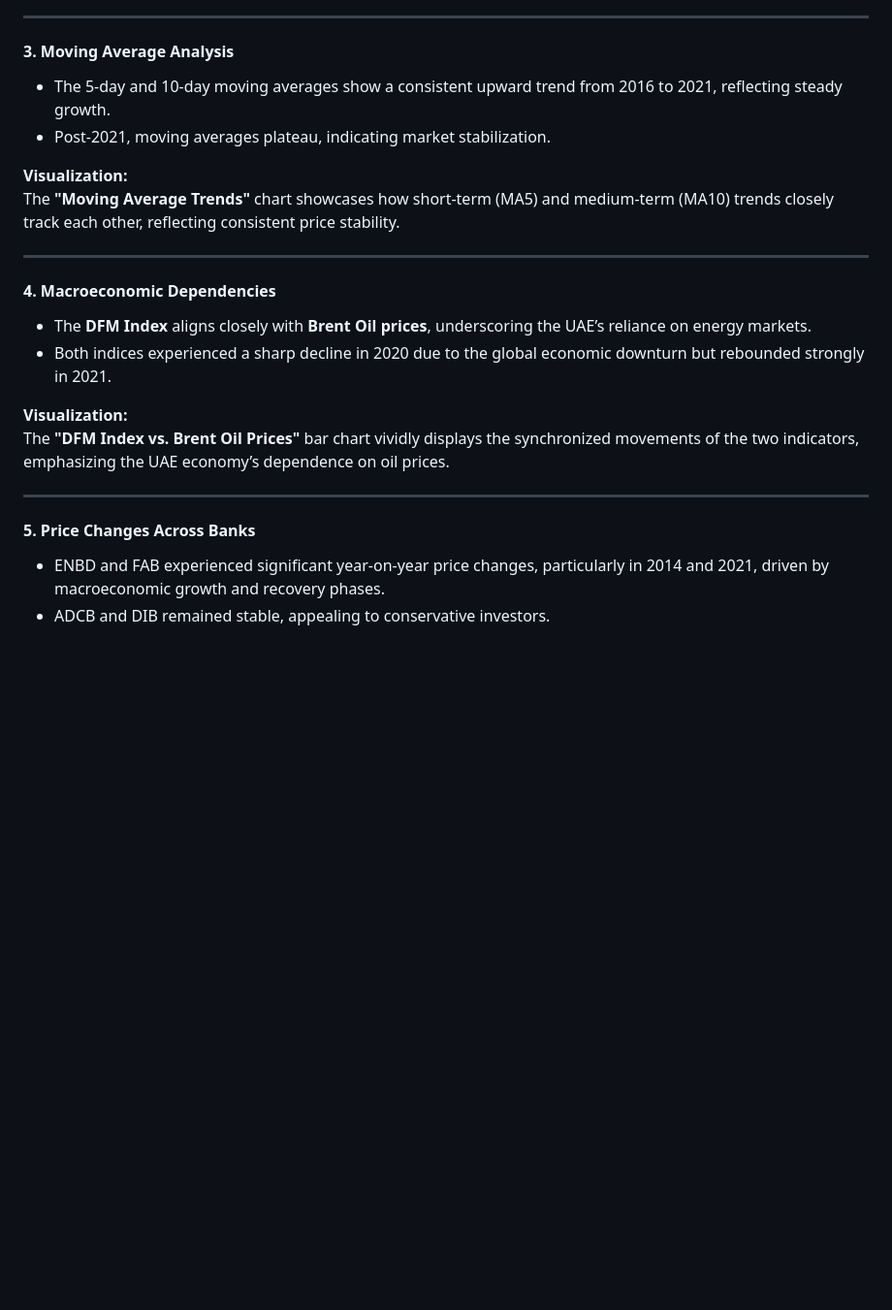
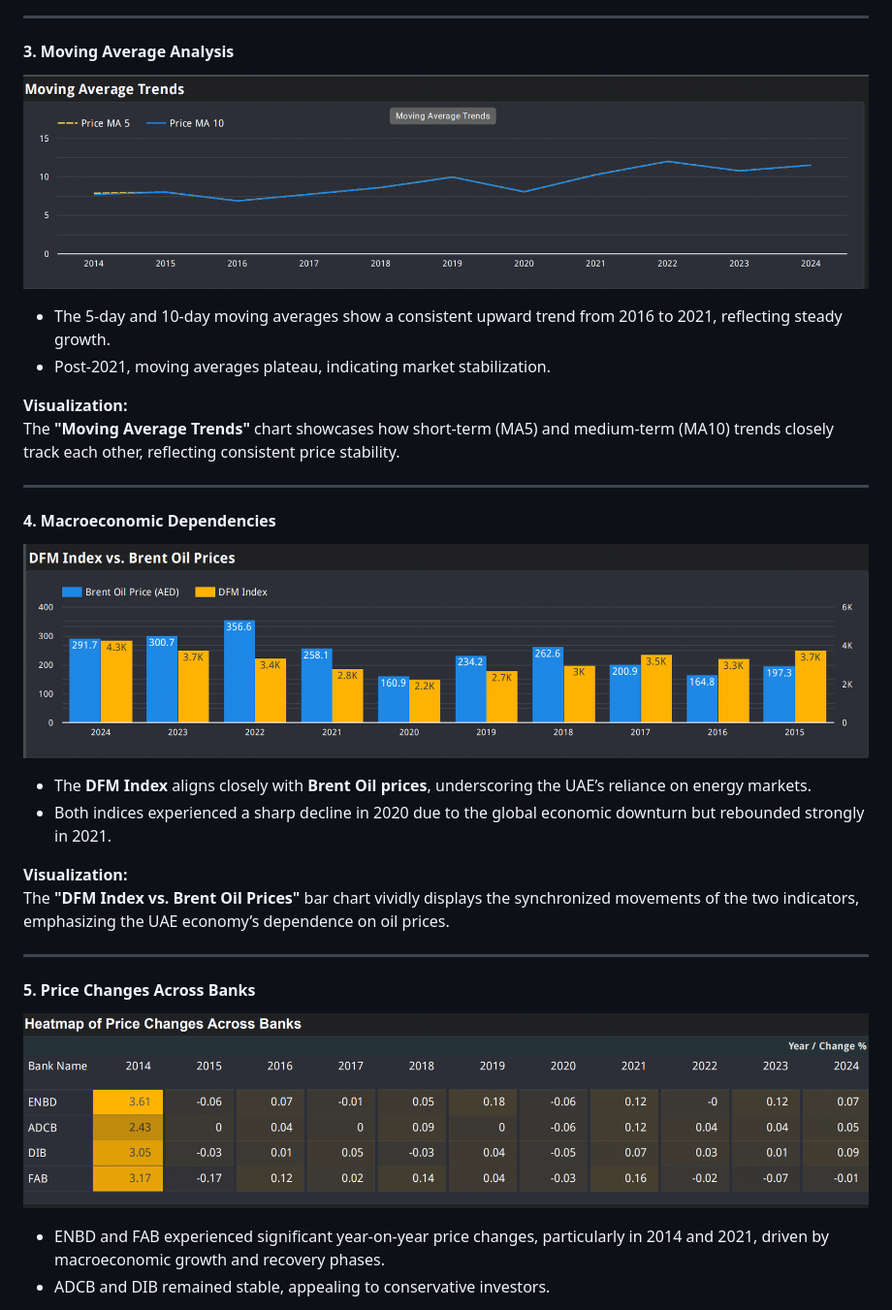
Before and after one commit to tanishq-ctrl/BIG4-UAE-BANKS-Stock-Price-Prediction, a Markdown page: README.md, the part around one of its changes. Shown at 97% size. Drawn GitHub-style; blank space fills up the shorter version.

```diff
--- a/README.md
+++ b/README.md
@@ -103,6 +101,7 @@ The **"Trade Volume Analysis by Bank"** scatter plot shows the relationship betw
 ---
 
 #### **3. Moving Average Analysis**
+![Moving Average Analysis](Visualizations/5.png)
 - The 5-day and 10-day moving averages show a consistent upward trend from 2016 to 2021, reflecting steady growth.
 - Post-2021, moving averages plateau, indicating market stabilization.
 
@@ -112,6 +111,7 @@ The **"Moving Average Trends"** chart showcases how short-term (MA5) and medium-
 ---
 
 #### **4. Macroeconomic Dependencies**
+![Macroeconomic Dependencies](Visualizations/6.png)
 - The **DFM Index** aligns closely with **Brent Oil prices**, underscoring the UAE’s reliance on energy markets.
 - Both indices experienced a sharp decline in 2020 due to the global economic downturn but rebounded strongly in 2021.
 
@@ -121,6 +121,7 @@ The **"DFM Index vs. Brent Oil Prices"** bar chart vividly displays the synchron
 ---
 
 #### **5. Price Changes Across Banks**
+![Price Changes Across Banks](Visualizations/7.png)
 - ENBD and FAB experienced significant year-on-year price changes, particularly in 2014 and 2021, driven by macroeconomic growth and recovery phases.
 - ADCB and DIB remained stable, appealing to conservative investors.
 
```
Also changed, not shown: other parts of README.md (+5 -4 lines).
